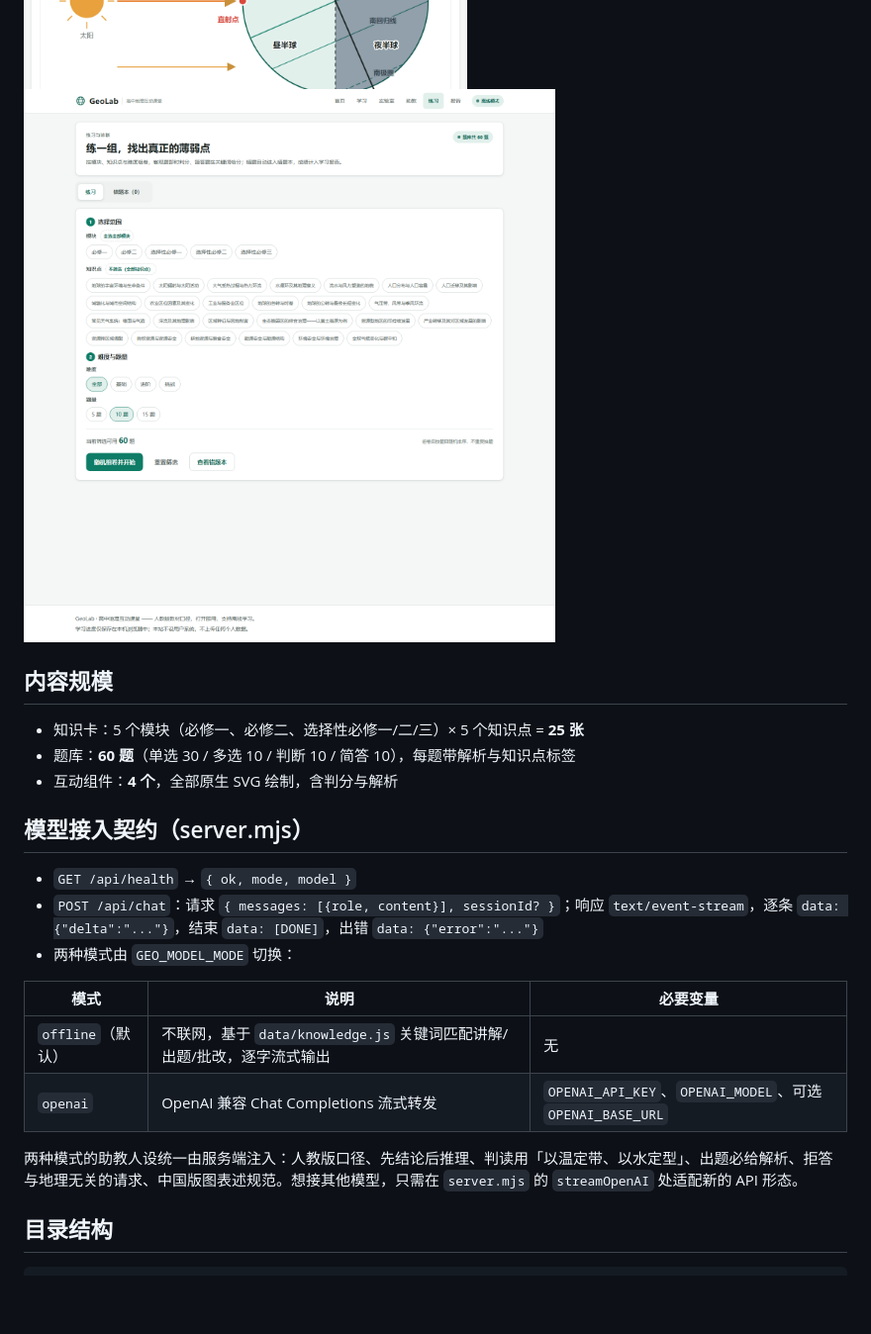
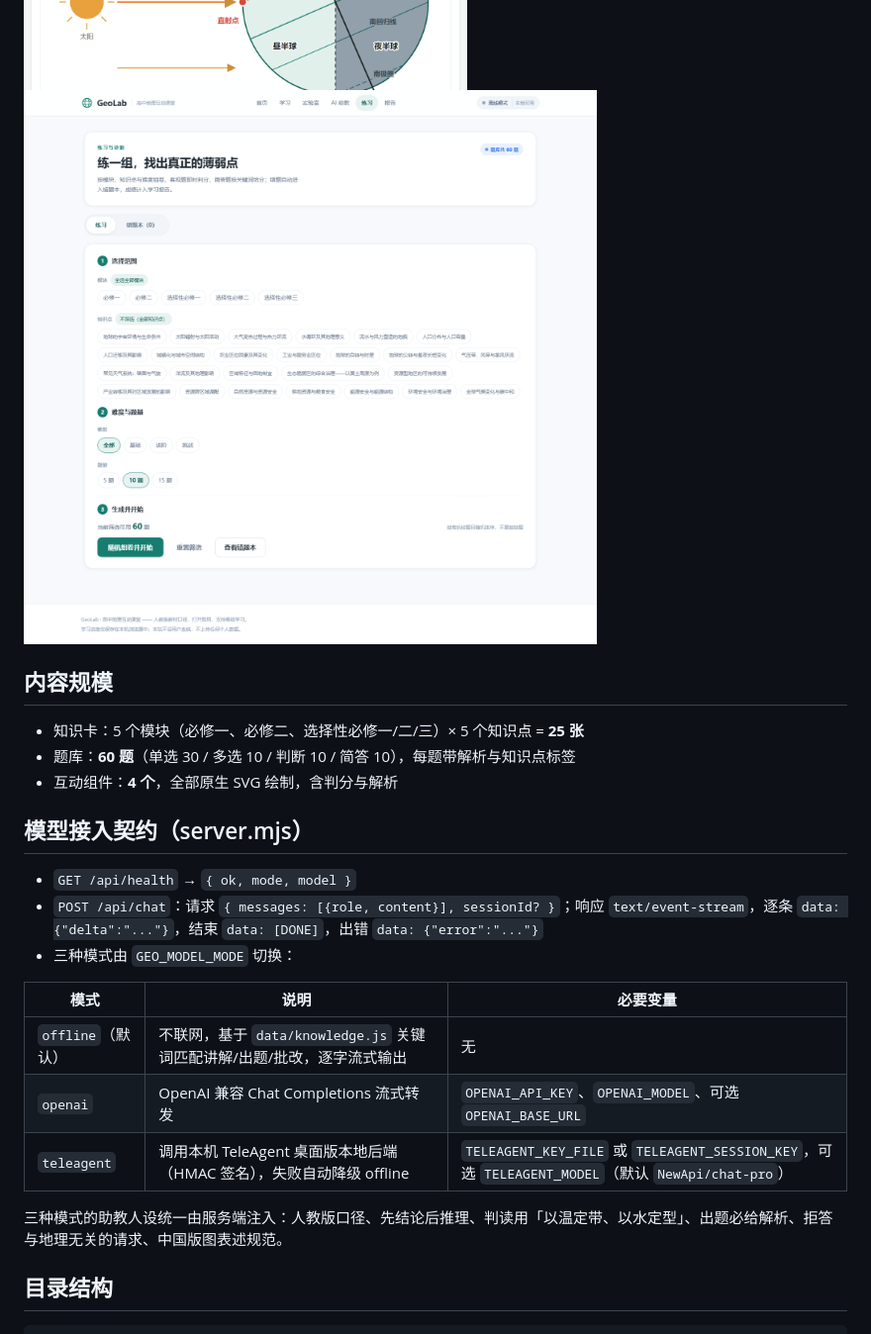
Before and after one commit to lovechen-520/geolab-geography, a Markdown page: README.md, the part around one of its changes. Shown at 99% size. Drawn GitHub-style; pictures changed too: docs/screenshots/practice.png; blank space fills up the shorter version.

```diff
--- a/README.md
+++ b/README.md
@@ -48,14 +60,15 @@ node server.mjs        # 或 PORT=8080 node server.mjs
 
 - `GET /api/health` → `{ ok, mode, model }`
 - `POST /api/chat`：请求 `{ messages: [{role, content}], sessionId? }`；响应 `text/event-stream`，逐条 `data: {"delta":"..."}`，结束 `data: [DONE]`，出错 `data: {"error":"..."}`
-- 两种模式由 `GEO_MODEL_MODE` 切换：
+- 三种模式由 `GEO_MODEL_MODE` 切换：
 
 | 模式 | 说明 | 必要变量 |
 | --- | --- | --- |
 | `offline`（默认） | 不联网，基于 `data/knowledge.js` 关键词匹配讲解/出题/批改，逐字流式输出 | 无 |
 | `openai` | OpenAI 兼容 Chat Completions 流式转发 | `OPENAI_API_KEY`、`OPENAI_MODEL`、可选 `OPENAI_BASE_URL` |
+| `teleagent` | 调用本机 TeleAgent 桌面版本地后端（HMAC 签名），失败自动降级 offline | `TELEAGENT_KEY_FILE` 或 `TELEAGENT_SESSION_KEY`，可选 `TELEAGENT_MODEL`（默认 `NewApi/chat-pro`） |
 
-两种模式的助教人设统一由服务端注入：人教版口径、先结论后推理、判读用「以温定带、以水定型」、出题必给解析、拒答与地理无关的请求、中国版图表述规范。想接其他模型，只需在 `server.mjs` 的 `streamOpenAI` 处适配新的 API 形态。
+三种模式的助教人设统一由服务端注入：人教版口径、先结论后推理、判读用「以温定带、以水定型」、出题必给解析、拒答与地理无关的请求、中国版图表述规范。
 
 ## 目录结构
 
```
Also changed, not shown: other parts of README.md (+13 -1 lines), docs/screenshots/home.png, docs/screenshots/lab.png, docs/screenshots/tutor.png, 2 other files.
